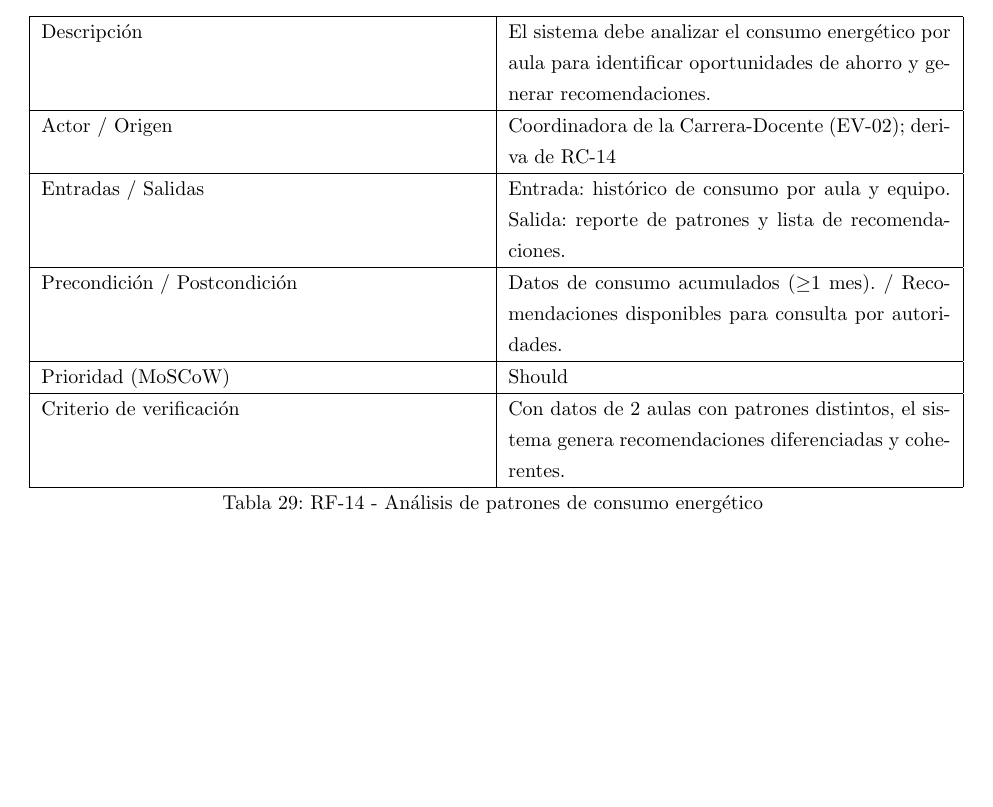
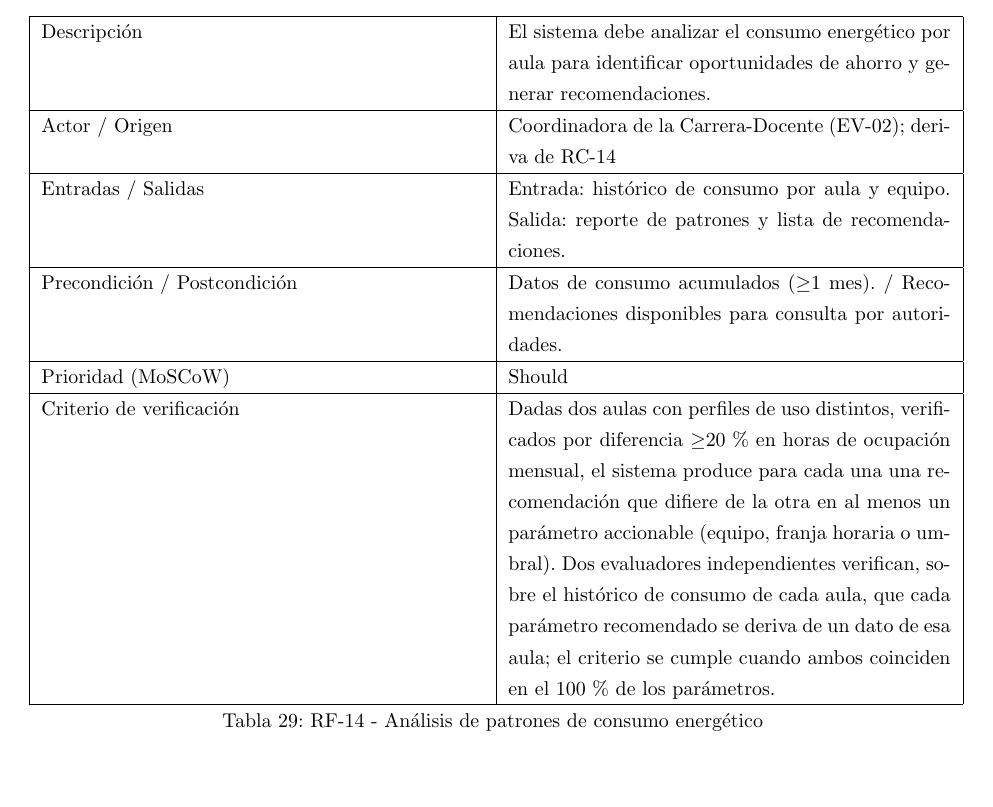
Before and after one commit to gsanchezc6-beep/SIGA_FGMMN_ISR401_AVANCE_2B, a LaTeX document (01_ERS/ERS_SRS_2B_v2.0.tex, which reads 01_ERS/secciones_generadas.tex): part of page 38 of 121, cut so that both start at the same text, the shorter picture padded with empty space. Compiled offline with pdfLaTeX.

Commit message:
fix(ers): hace comprobable el criterio de aceptacion de RF-14
El criterio exigia recomendaciones «coherentes», una cualidad sin metrica
ni procedimiento: dos evaluadores independientes no podian llegar al mismo
veredicto. Se sustituye por una prueba objetiva con umbral de diferencia de
perfil, al menos un parametro accionable distinto, y acuerdo del 100 % entre
dos evaluadores sobre la procedencia de cada parametro.

```diff
--- a/01_ERS/secciones_generadas.tex
+++ b/01_ERS/secciones_generadas.tex
@@ -705,7 +705,7 @@ Actor / Origen & Coordinadora de la Carrera-Docente (EV-02); deriva de RC-14 \\
 Entradas / Salidas & Entrada: histórico de consumo por aula y equipo. Salida: reporte de patrones y lista de recomendaciones. \\ \hline
 Precondición / Postcondición & Datos de consumo acumulados ($\geq$1 mes). / Recomendaciones disponibles para consulta por autoridades. \\ \hline
 Prioridad (MoSCoW) & Should \\ \hline
-Criterio de verificación & Con datos de 2 aulas con patrones distintos, el sistema genera recomendaciones diferenciadas y coherentes. \\ \hline
+Criterio de verificación & Dadas dos aulas con perfiles de uso distintos, verificados por diferencia $\geq$20\,\% en horas de ocupación mensual, el sistema produce para cada una una recomendación que difiere de la otra en al menos un parámetro accionable (equipo, franja horaria o umbral). Dos evaluadores independientes verifican, sobre el histórico de consumo de cada aula, que cada parámetro recomendado se deriva de un dato de esa aula; el criterio se cumple cuando ambos coinciden en el 100\,\% de los parámetros. \\ \hline
 \caption{RF-14 - Análisis de patrones de consumo energético}
 \end{longtable}
 \endgroup
```
